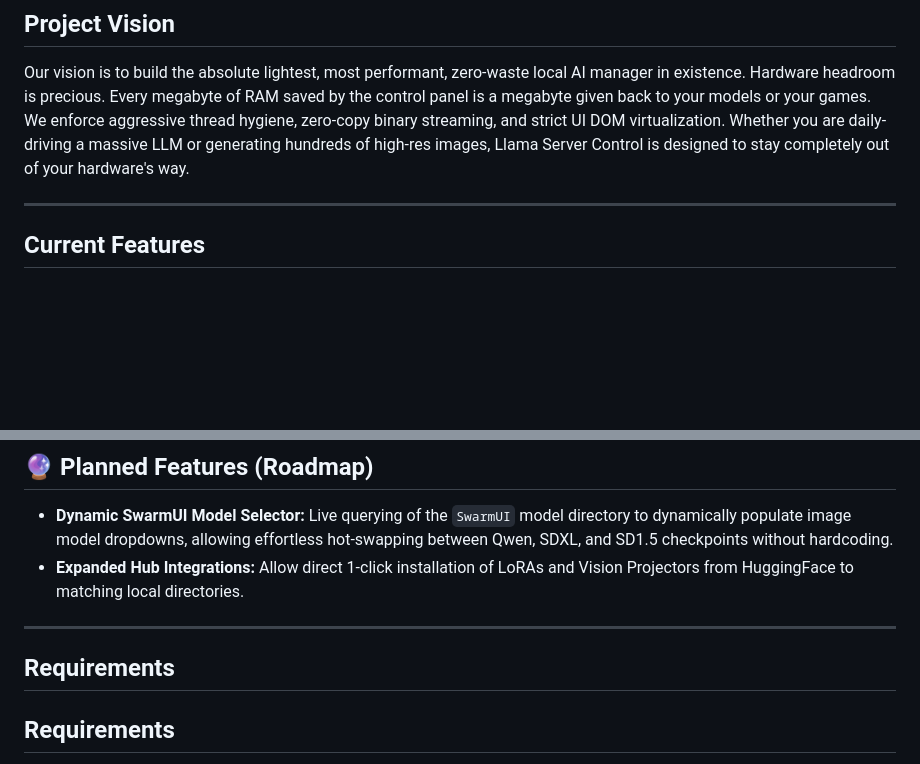
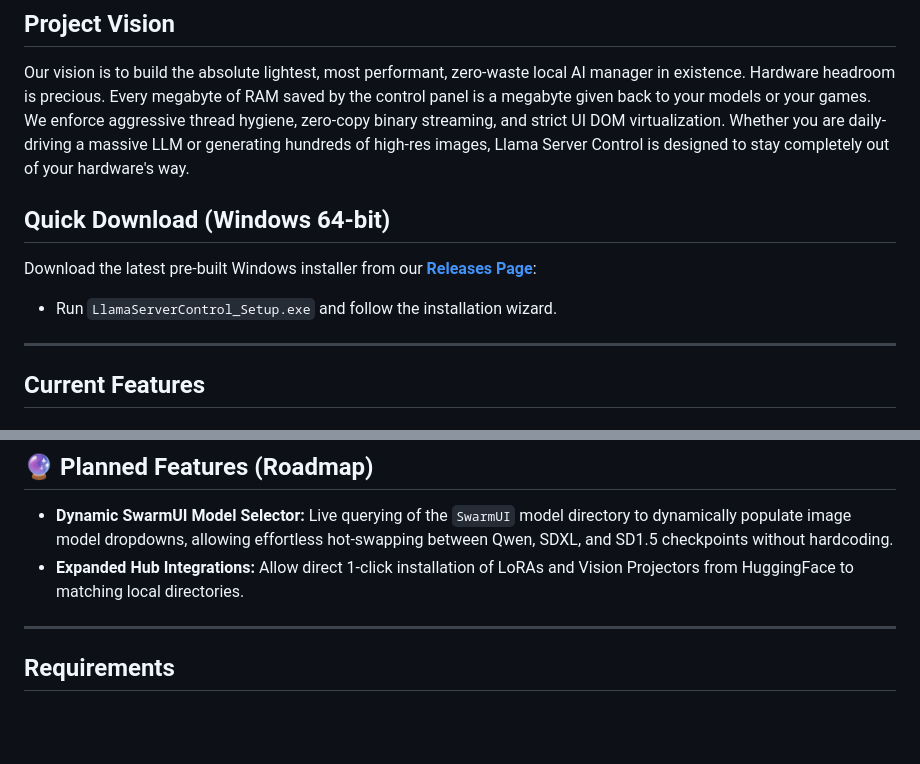
Before and after one commit to ZerroDevs/Llama.cpp-runner, a Markdown page: README.md, 2 parts joined by grey strips. Rendered like a GitHub page; blank space fills up the shorter version.

Commit message:
Add quick download instructions for Windows
Added a section for quick download instructions for Windows 64-bit users and removed the redundant 'Requirements' header.

```diff
--- a/README.md
+++ b/README.md
@@ -13,6 +13,11 @@ Llama Server Control is a high-performance, native Windows desktop application a
 ## Project Vision
 
 Our vision is to build the absolute lightest, most performant, zero-waste local AI manager in existence. Hardware headroom is precious. Every megabyte of RAM saved by the control panel is a megabyte given back to your models or your games. We enforce aggressive thread hygiene, zero-copy binary streaming, and strict UI DOM virtualization. Whether you are daily-driving a massive LLM or generating hundreds of high-res images, Llama Server Control is designed to stay completely out of your hardware's way.
+
+## Quick Download (Windows 64-bit)
+
+Download the latest pre-built Windows installer from our **[Releases Page](https://github.com/ZerroDevs/Llama.cpp-runner/releases/latest)**:
+- Run `LlamaServerControl_Setup.exe` and follow the installation wizard.
 
 ---
 
@@ -135,8 +140,6 @@ Our vision is to build the absolute lightest, most performant, zero-waste local
 - **Expanded Hub Integrations:** Allow direct 1-click installation of LoRAs and Vision Projectors from HuggingFace to matching local directories.
 
 ---
-
-## Requirements
 
 ## Requirements
 
```
